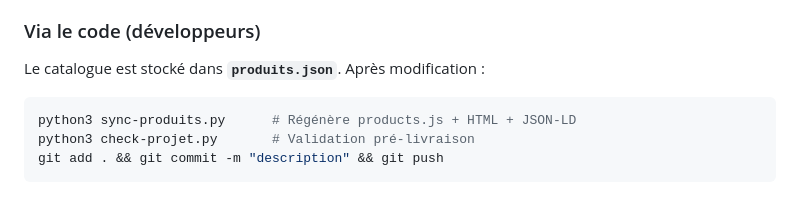
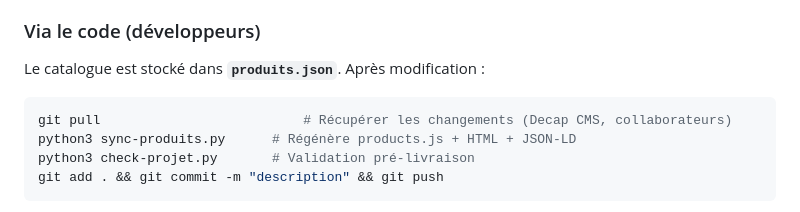
Before and after one commit to m-a-fr/le-dattier, a Markdown page: README.md, the part around the change. Drawn GitHub-style.

Commit message:
Git pull automatique pour Claude Code

````diff
--- a/README.md
+++ b/README.md
@@ -86,6 +86,7 @@ L'interface d'administration est accessible sur `/admin/`. Elle permet de modifi
 Le catalogue est stocké dans **`produits.json`**. Après modification :
 
 ```bash
+git pull                          # Récupérer les changements (Decap CMS, collaborateurs)
 python3 sync-produits.py      # Régénère products.js + HTML + JSON-LD
 python3 check-projet.py       # Validation pré-livraison
 git add . && git commit -m "description" && git push
````
Also changed, not shown: CLAUDE.md (+16 -0 lines), HISTORIQUE.md (+1 -0 lines).
